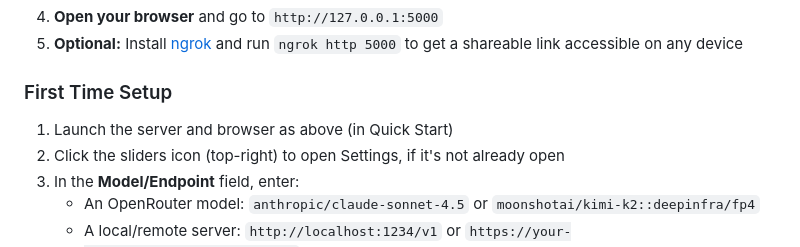
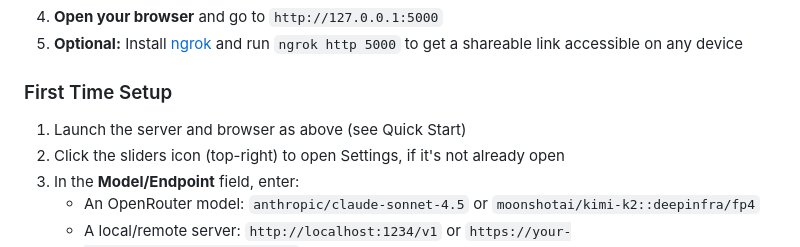
Before and after one commit to lyramakesmusic/text-completion-webui, a Markdown page: README.md, the part around the change. Drawn GitHub-style.

Commit message:
wording changes

```diff
--- a/README.md
+++ b/README.md
@@ -20,7 +20,7 @@ A simple writing/editing app for using base LLMs in a classic-gpt3-like text san
 
 ### First Time Setup
 
-1. Launch the server and browser as above (in Quick Start)
+1. Launch the server and browser as above (see Quick Start)
 2. Click the sliders icon (top-right) to open Settings, if it's not already open
 3. In the **Model/Endpoint** field, enter:
    - An OpenRouter model: `anthropic/claude-sonnet-4.5` or `moonshotai/kimi-k2::deepinfra/fp4`
```
